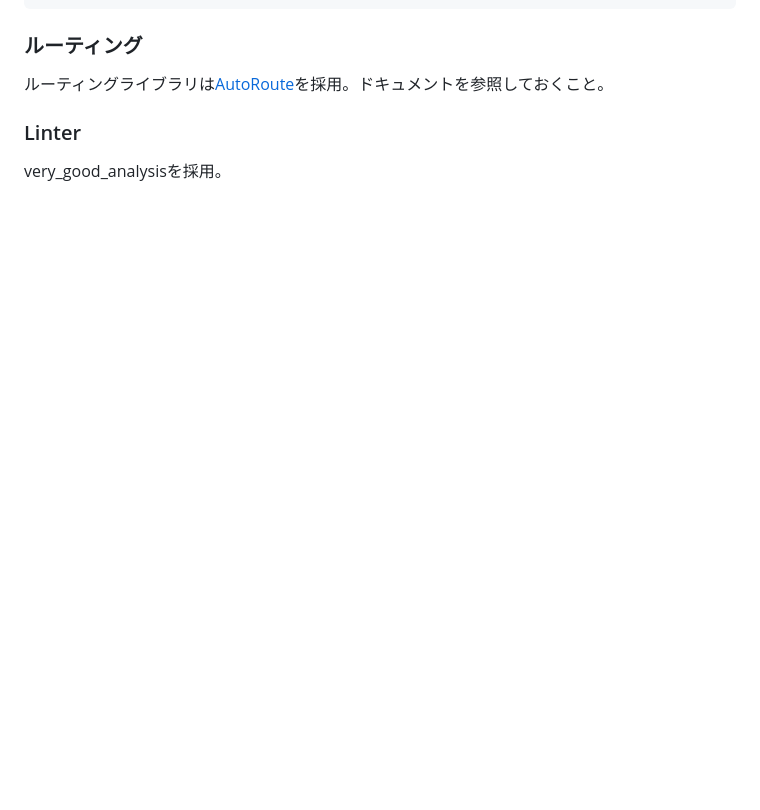
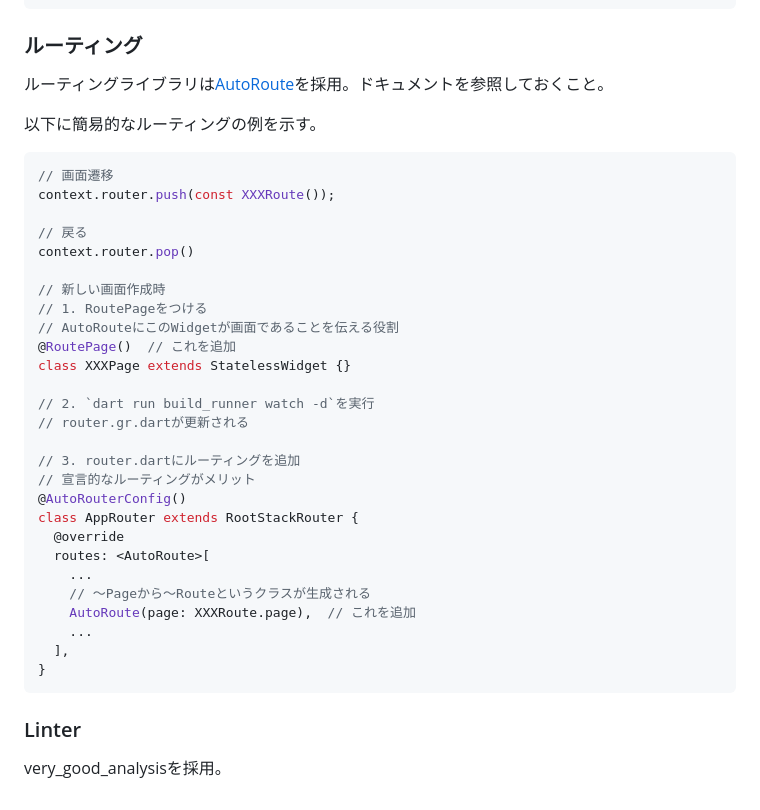
Before and after one commit to HACK-U-2025-2/HACKU, a Markdown page: frontend/README.md, the part around the change. Rendered like a GitHub page; blank space fills up the shorter version.

Commit message:
feat: ルーティングの簡易例をREADMEに追加

````diff
--- a/frontend/README.md
+++ b/frontend/README.md
@@ -91,6 +91,38 @@ Feature-FirstとLayeredがあるが、今回はわかりやすさのためにLay
 
 ルーティングライブラリは[AutoRoute](https://pub.dev/packages/auto_route)を採用。ドキュメントを参照しておくこと。
 
+以下に簡易的なルーティングの例を示す。
+
+```dart
+// 画面遷移
+context.router.push(const XXXRoute());
+
+// 戻る
+context.router.pop()
+
+// 新しい画面作成時
+// 1. RoutePageをつける
+// AutoRouteにこのWidgetが画面であることを伝える役割
+@RoutePage()  // これを追加
+class XXXPage extends StatelessWidget {}
+
+// 2. `dart run build_runner watch -d`を実行
+// router.gr.dartが更新される
+
+// 3. router.dartにルーティングを追加
+// 宣言的なルーティングがメリット
+@AutoRouterConfig()
+class AppRouter extends RootStackRouter {
+  @override
+  routes: <AutoRoute>[
+    ...
+    // 〜Pageから〜Routeというクラスが生成される
+    AutoRoute(page: XXXRoute.page),  // これを追加
+    ...
+  ],
+}
+```
+
 ### Linter
 
 very_good_analysisを採用。
````
